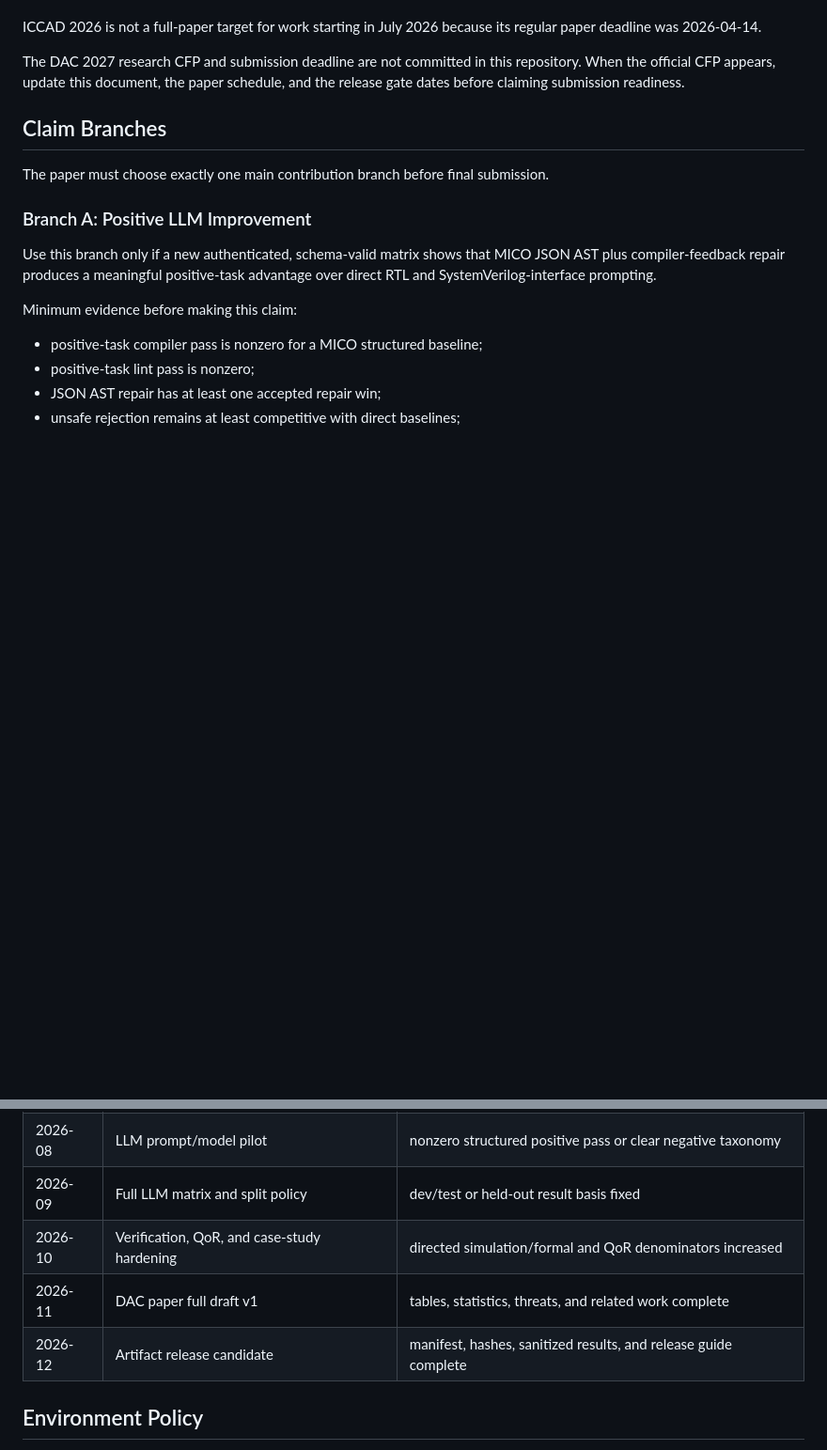
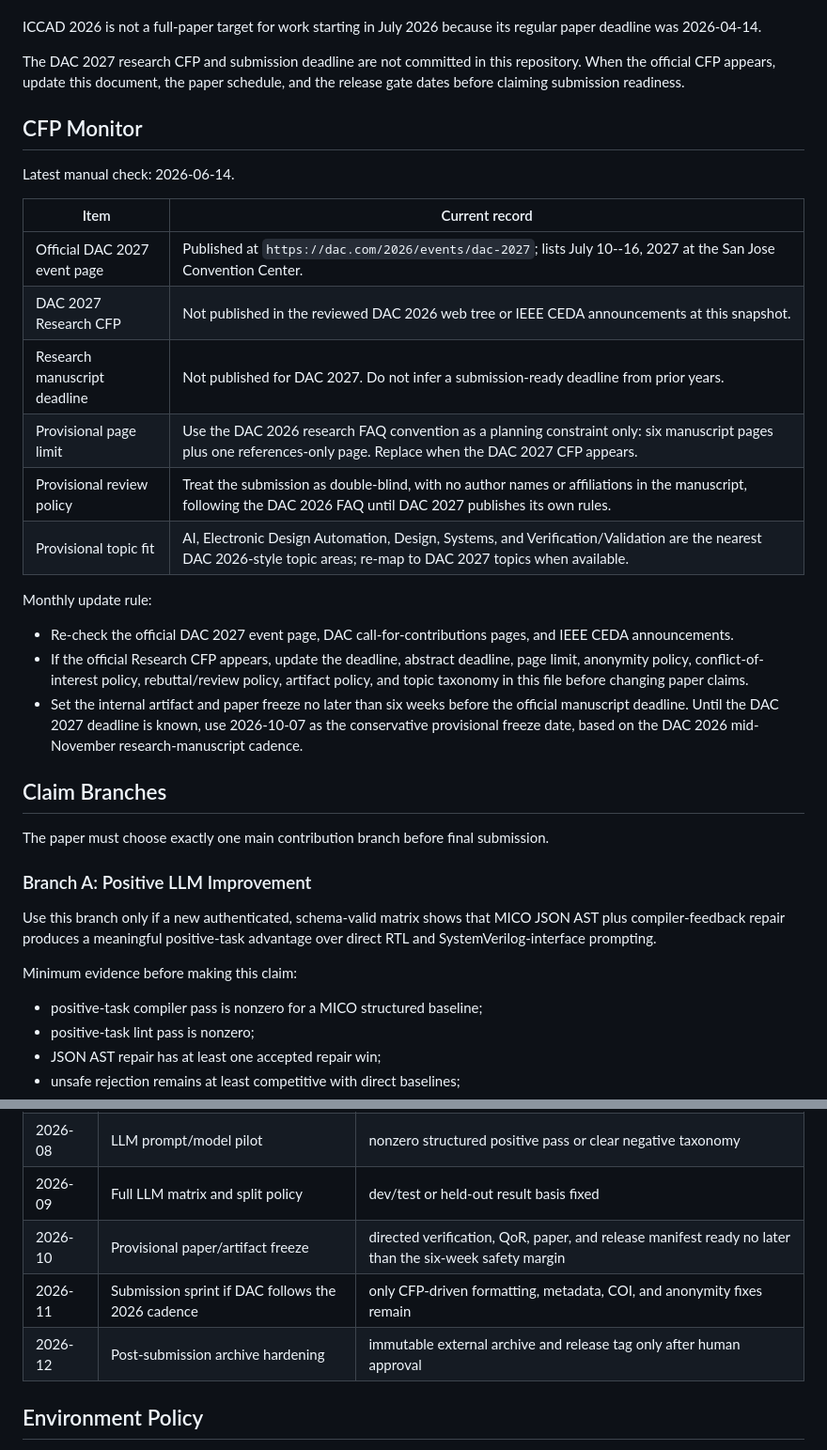
Before and after one commit to NayCheno/mico, a Markdown page: docs/dac2027_submission_plan.md, 2 parts joined by grey strips. Shown at 94% size. GitHub-like rendering; blank space fills up the shorter version.

Commit message:
docs: add DAC 2027 CFP monitor gate

```diff
--- a/docs/dac2027_submission_plan.md
+++ b/docs/dac2027_submission_plan.md
@@ -31,6 +31,32 @@ its regular paper deadline was 2026-04-14.
 The DAC 2027 research CFP and submission deadline are not committed in this
 repository. When the official CFP appears, update this document, the paper
 schedule, and the release gate dates before claiming submission readiness.
+
+## CFP Monitor
+
+Latest manual check: 2026-06-14.
+
+| Item | Current record |
+|---|---|
+| Official DAC 2027 event page | Published at `https://dac.com/2026/events/dac-2027`; lists July 10--16, 2027 at the San Jose Convention Center. |
+| DAC 2027 Research CFP | Not published in the reviewed DAC 2026 web tree or IEEE CEDA announcements at this snapshot. |
+| Research manuscript deadline | Not published for DAC 2027. Do not infer a submission-ready deadline from prior years. |
+| Provisional page limit | Use the DAC 2026 research FAQ convention as a planning constraint only: six manuscript pages plus one references-only page. Replace when the DAC 2027 CFP appears. |
+| Provisional review policy | Treat the submission as double-blind, with no author names or affiliations in the manuscript, following the DAC 2026 FAQ until DAC 2027 publishes its own rules. |
+| Provisional topic fit | AI, Electronic Design Automation, Design, Systems, and Verification/Validation are the nearest DAC 2026-style topic areas; re-map to DAC 2027 topics when available. |
+
+Monthly update rule:
+
+- Re-check the official DAC 2027 event page, DAC call-for-contributions pages,
+  and IEEE CEDA announcements.
+- If the official Research CFP appears, update the deadline, abstract deadline,
+  page limit, anonymity policy, conflict-of-interest policy, rebuttal/review
+  policy, artifact policy, and topic taxonomy in this file before changing
+  paper claims.
+- Set the internal artifact and paper freeze no later than six weeks before the
+  official manuscript deadline. Until the DAC 2027 deadline is known, use
+  2026-10-07 as the conservative provisional freeze date, based on the DAC 2026
+  mid-November research-manuscript cadence.
 
 ## Claim Branches
 
@@ -120,9 +146,9 @@ Internal hard stops are used until the official DAC 2027 CFP is available.
 | 2026-07 | Claim freeze and full-check baseline | current deterministic evidence reproduced |
 | 2026-08 | LLM prompt/model pilot | nonzero structured positive pass or clear negative taxonomy |
 | 2026-09 | Full LLM matrix and split policy | dev/test or held-out result basis fixed |
-| 2026-10 | Verification, QoR, and case-study hardening | directed simulation/formal and QoR denominators increased |
-| 2026-11 | DAC paper full draft v1 | tables, statistics, threats, and related work complete |
-| 2026-12 | Artifact release candidate | manifest, hashes, sanitized results, and release guide complete |
+| 2026-10 | Provisional paper/artifact freeze | directed verification, QoR, paper, and release manifest ready no later than the six-week safety margin |
+| 2026-11 | Submission sprint if DAC follows the 2026 cadence | only CFP-driven formatting, metadata, COI, and anonymity fixes remain |
+| 2026-12 | Post-submission archive hardening | immutable external archive and release tag only after human approval |
 
 ## Environment Policy
 
```
